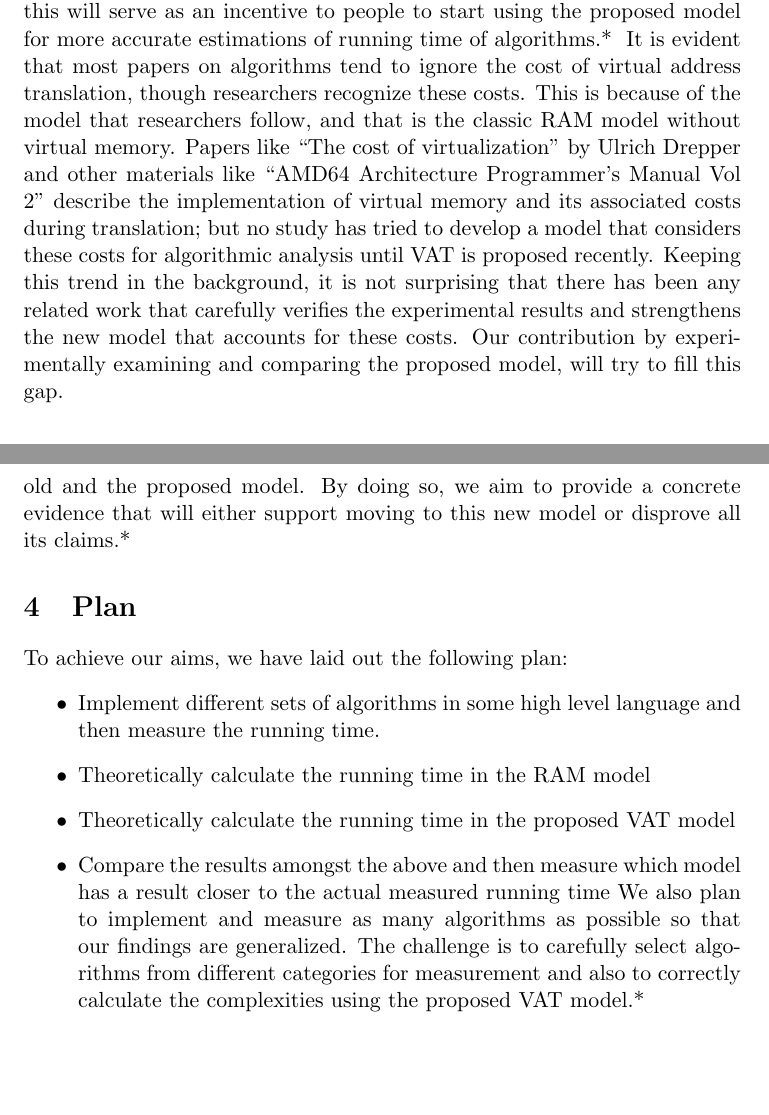
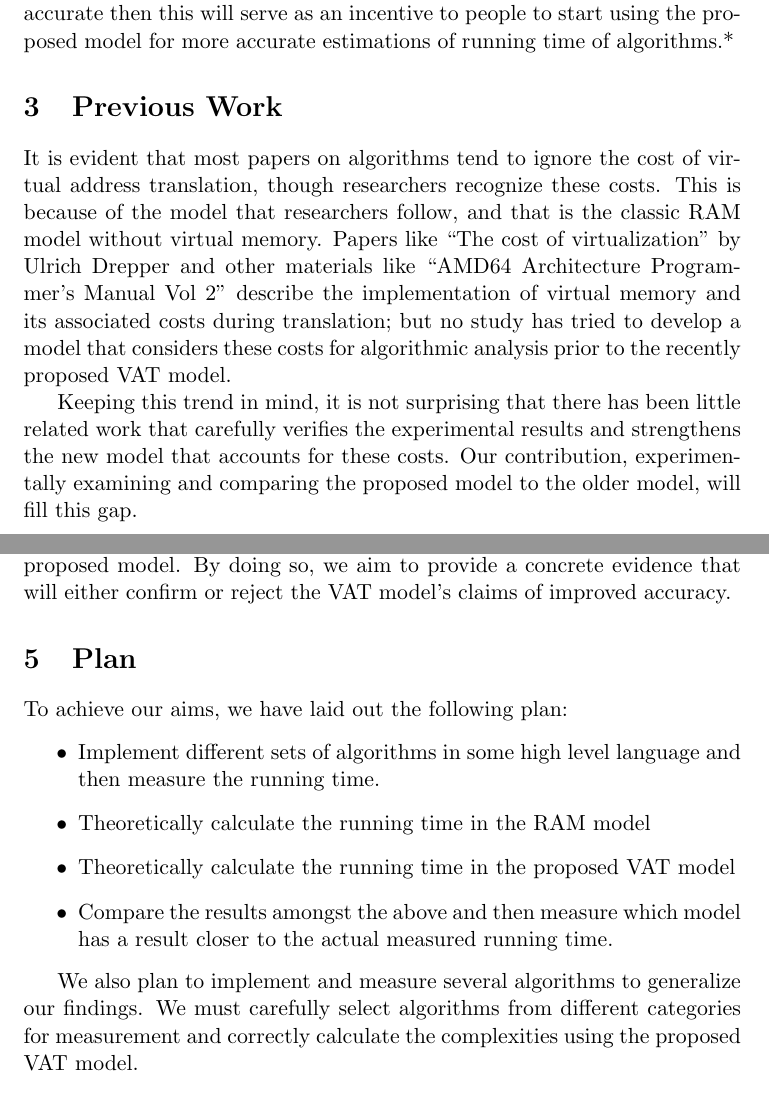
Before and after one commit to dslachut/adv-algo-project, a LaTeX document (Proposal/main.tex, which reads Proposal/Plan.tex, Proposal/PrevWork.tex, Proposal/SpecAims.tex): two parts of pages 3 and 4 of 8, joined at a grey line, cut so that both start at the same text, the shorter picture padded with empty space. Compiled offline with pdfLaTeX.

Commit message:
Merging klahiri changes Plan, Previous Work

```diff
--- a/Proposal/Plan.tex
+++ b/Proposal/Plan.tex
@@ -1,11 +1,15 @@
 \section{Plan}
 To achieve our aims, we have laid out the following plan:
   \begin{itemize}
-      \item Implement different sets of algorithms in some high level language
-      and then measure the running time.
-      \item Theoretically calculate the running time in the RAM model
-      \item Theoretically calculate the running time in the proposed VAT model
-      \item Compare the results amongst the above and then measure which model
-has a result closer to the actual measured running time
-We also plan to implement and measure as many algorithms as possible so that our findings are generalized. The challenge is to carefully select algorithms from different categories for measurement and also to correctly calculate the complexities using the proposed VAT model.*
+    \item Implement different sets of algorithms in some high level language
+    and then measure the running time.
+    \item Theoretically calculate the running time in the RAM model
+    \item Theoretically calculate the running time in the proposed VAT model
+    \item Compare the results amongst the above and then measure which model
+    has a result closer to the actual measured running time.
   \end{itemize}
+
+  We also plan to implement and measure several algorithms to generalize our
+  findings. We must carefully select algorithms from different categories for
+  measurement and correctly calculate the complexities using the proposed VAT
+  model.
--- a/Proposal/PrevWork.tex
+++ b/Proposal/PrevWork.tex
@@ -1 +1,16 @@
-It is evident that most papers on algorithms tend to ignore the cost of virtual address translation, though researchers recognize these costs. This is because of the model that researchers follow, and that is the classic RAM model without virtual memory. Papers like “The cost of virtualization” by Ulrich Drepper and other materials like “AMD64 Architecture Programmer’s Manual Vol 2” describe the implementation of virtual memory and its associated costs during translation; but no study has tried to develop a model that considers these costs for algorithmic analysis until VAT is proposed recently. Keeping this trend in the background, it is not surprising that there has been any related work that carefully verifies the experimental results and strengthens the new model that accounts for these costs. Our contribution by experimentally examining and comparing the proposed model, will try to fill this gap.
+\section{Previous Work}
+
+It is evident that most papers on algorithms tend to ignore the cost of virtual
+address translation, though researchers recognize these costs. This is because
+of the model that researchers follow, and that is the classic RAM model without
+virtual memory. Papers like “The cost of virtualization” by Ulrich Drepper and
+other materials like “AMD64 Architecture Programmer’s Manual Vol 2” describe
+the implementation of virtual memory and its associated costs during
+translation; but no study has tried to develop a model that considers these
+costs for algorithmic analysis prior to the recently proposed VAT model.
+
+Keeping this trend in mind, it is not surprising that there has been little
+related work that carefully verifies the experimental results and strengthens
+the new model that accounts for these costs. Our contribution, experimentally
+examining and comparing the proposed model to the older model, will fill this
+gap.
--- a/Proposal/SpecAims.tex
+++ b/Proposal/SpecAims.tex
@@ -7,4 +7,4 @@ like to make (2) are analyzing a different set of algorithms, other than the
 ones already done by this paper, and (3) performing a direct comparison amongst
 the above findings and the theoretical results of the old and the proposed
 model. By doing so, we aim to provide a concrete evidence that will either
-support moving to this new model or disprove all its claims.*
+confirm or reject the VAT model's claims of improved accuracy.
```
Also changed, not shown: Proposal/main.pdf.
